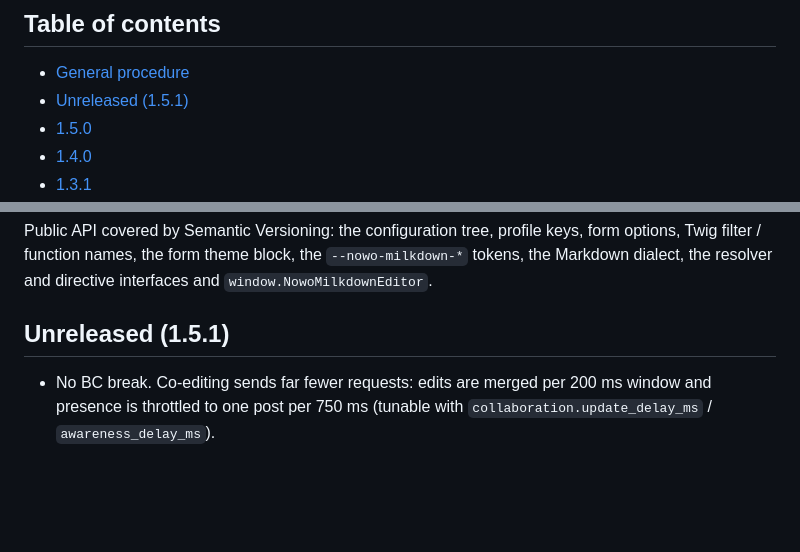
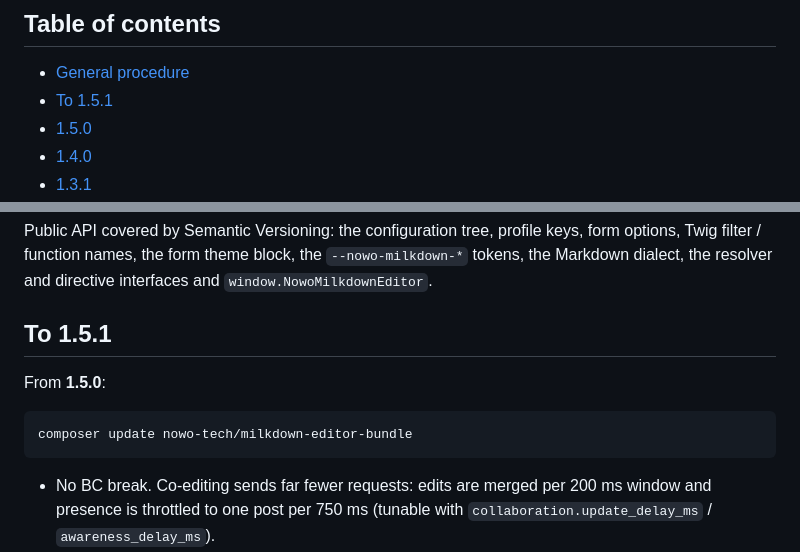
Before and after one commit to nowo-tech/MilkdownEditorBundle, a Markdown page: docs/UPGRADING.md, 2 parts joined by grey strips. GitHub-like rendering; blank space fills up the shorter version.

Commit message:
Release v1.5.1: collaboration request coalescing, presence throttle and 429 back-off

````diff
--- a/docs/UPGRADING.md
+++ b/docs/UPGRADING.md
@@ -3,7 +3,7 @@
 ## Table of contents
 
 - [General procedure](#general-procedure)
-- [Unreleased (1.5.1)](#unreleased-151)
+- [To 1.5.1](#to-151)
 - [1.5.0](#150)
 - [1.4.0](#140)
 - [1.3.1](#131)
@@ -26,7 +26,13 @@ Public API covered by Semantic Versioning: the configuration tree, profile keys,
 names, the form theme block, the `--nowo-milkdown-*` tokens, the Markdown dialect, the resolver and directive
 interfaces and `window.NowoMilkdownEditor`.
 
-## Unreleased (1.5.1)
+## To 1.5.1
+
+From **1.5.0**:
+
+```bash
+composer update nowo-tech/milkdown-editor-bundle
+```
 
 - No BC break. Co-editing sends far fewer requests: edits are merged per 200 ms window and presence is throttled to
   one post per 750 ms (tunable with `collaboration.update_delay_ms` / `awareness_delay_ms`).
````
Also changed, not shown: docs/CHANGELOG.md (+3 -0 lines).
